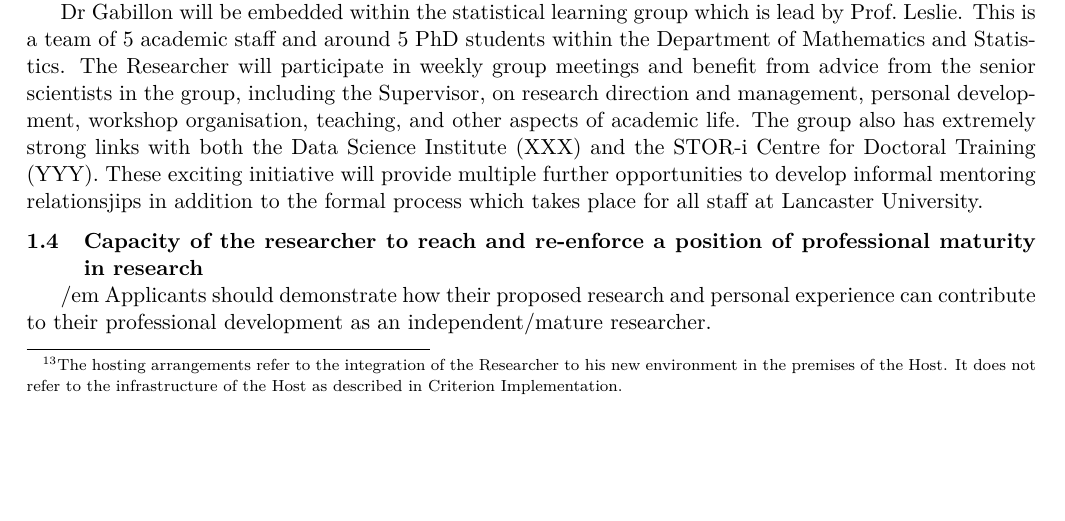
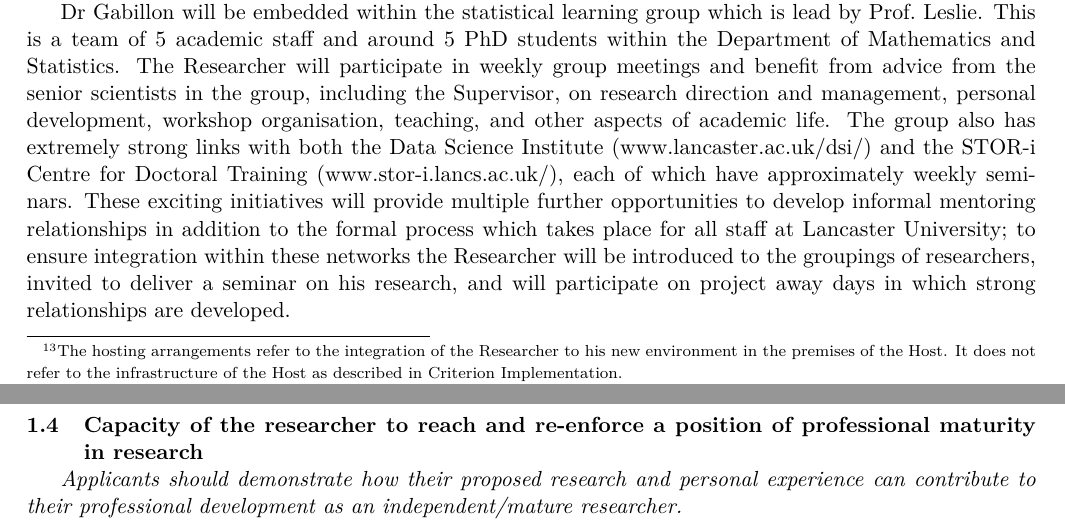
Before and after one commit to DavidSLeslie/Gabillon2Lancaster, a LaTeX document (Application.tex): part of page 8 of 15 before the commit and two parts of pages 8 and 9 of 15 after it, the two joined at a grey line, cut so that both start at the same text, the shorter picture padded with empty space. Compiled offline with pdfLaTeX.

Commit message:
Some more tweaks

```diff
--- a/Application.tex
+++ b/Application.tex
@@ -297,13 +297,13 @@ Prof.\ Leslie's mentoring approach is one of `guided freedom' in which the mente
 
 \subsubsection*{Hosting arrangements}
 
-Dr Gabillon will be embedded within the statistical learning group which is lead by Prof.\ Leslie.  This is a team of 5 academic staff and around 5 PhD students within the Department of Mathematics and Statistics.  The Researcher will participate in weekly group meetings and benefit from advice from the senior scientists in the group, including the Supervisor, on research direction and management, personal development, workshop organisation, teaching, and other aspects of academic life.  The group also has extremely strong links with both the Data Science Institute (XXX) and the STOR-i Centre for Doctoral Training (YYY).  These exciting initiative will provide multiple further opportunities to develop informal mentoring relationsjips in addition to the formal process which takes place for all staff at Lancaster University.
+Dr Gabillon will be embedded within the statistical learning group which is lead by Prof.\ Leslie.  This is a team of 5 academic staff and around 5 PhD students within the Department of Mathematics and Statistics.  The Researcher will participate in weekly group meetings and benefit from advice from the senior scientists in the group, including the Supervisor, on research direction and management, personal development, workshop organisation, teaching, and other aspects of academic life.  The group also has extremely strong links with both the Data Science Institute (www.lancaster.ac.uk/dsi/) and the STOR-i Centre for Doctoral Training (www.stor-i.lancs.ac.uk/), each of which have approximately weekly seminars.  These exciting initiatives will provide multiple further opportunities to develop informal mentoring relationships in addition to the formal process which takes place for all staff at Lancaster University; to ensure integration within these networks the Researcher will be introduced to the groupings of researchers, invited to deliver a seminar on his research, and will participate on project away days in which strong relationships are developed.
 
 
 \subsection{Capacity of the researcher to reach and re-enforce a position of professional maturity in research}
 \label{sec:maturity}
 
-{/em
+{\em
 Applicants should demonstrate how their proposed research and personal experience can contribute to their professional development as an independent/mature researcher.
 
 Please keep in mind that the fellowships will be awarded to the most talented researchers as shown by the proposed research and their track record (Curriculum Vitae, section 4), in relation to their level of experience.
```
Also changed, not shown: Application.pdf, 2 other files.
